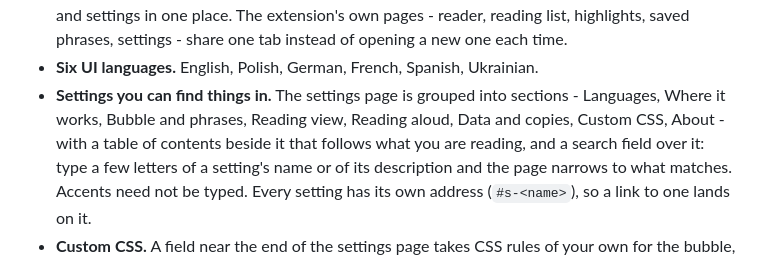
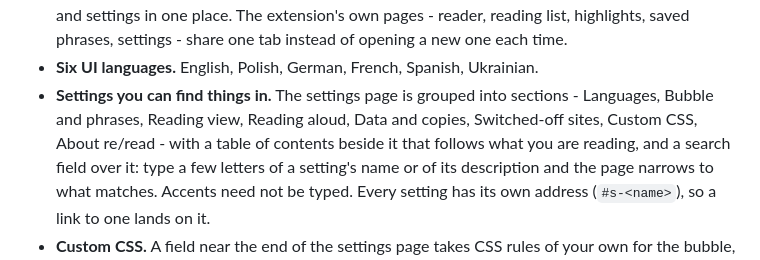
Before and after one commit to fundacja-reborn/reread-webext, a Markdown page: README.md, the part around the change. Drawn GitHub-style.

Commit message:
docs: the README lists the settings sections the page has now (#444)
The section list in "Settings you can find things in" still named "Where it works", which D257 removed, and left out "Switched-off sites", which became a section of its own in the same change. The list now matches the settings page: Languages, Bubble and phrases, Reading view, Reading aloud, Data and copies, Switched-off sites, Custom CSS, About re/read.

Co-authored-by: Claude <noreply@anthropic.com>

```diff
--- a/README.md
+++ b/README.md
@@ -51,8 +51,8 @@ Works in Firefox (desktop and Android) and in Chrome/Chromium. **Install it from
 - **Toolbar popup.** Per-site off switch (a site can also be added by its address in the settings, under **Switched-off sites**), language pair, a field to look up a word, reader, reading list, saved phrases and settings in one place. The extension's own pages - reader, reading list, highlights, saved phrases, settings - share one tab instead of opening a new one each time.
 - **Six UI languages.** English, Polish, German, French, Spanish, Ukrainian.
 - **Settings you can find things in.** The settings page is grouped into sections - Languages,
-  Where it works, Bubble and phrases, Reading view, Reading aloud, Data and copies, Custom CSS,
-  About - with a table of contents beside it that follows what you are reading, and a search
+  Bubble and phrases, Reading view, Reading aloud, Data and copies, Switched-off sites, Custom CSS,
+  About re/read - with a table of contents beside it that follows what you are reading, and a search
   field over it: type a few letters of a setting's name or of its description and the page
   narrows to what matches. Accents need not be typed. Every setting has its own address
   (`#s-<name>`), so a link to one lands on it.
```
